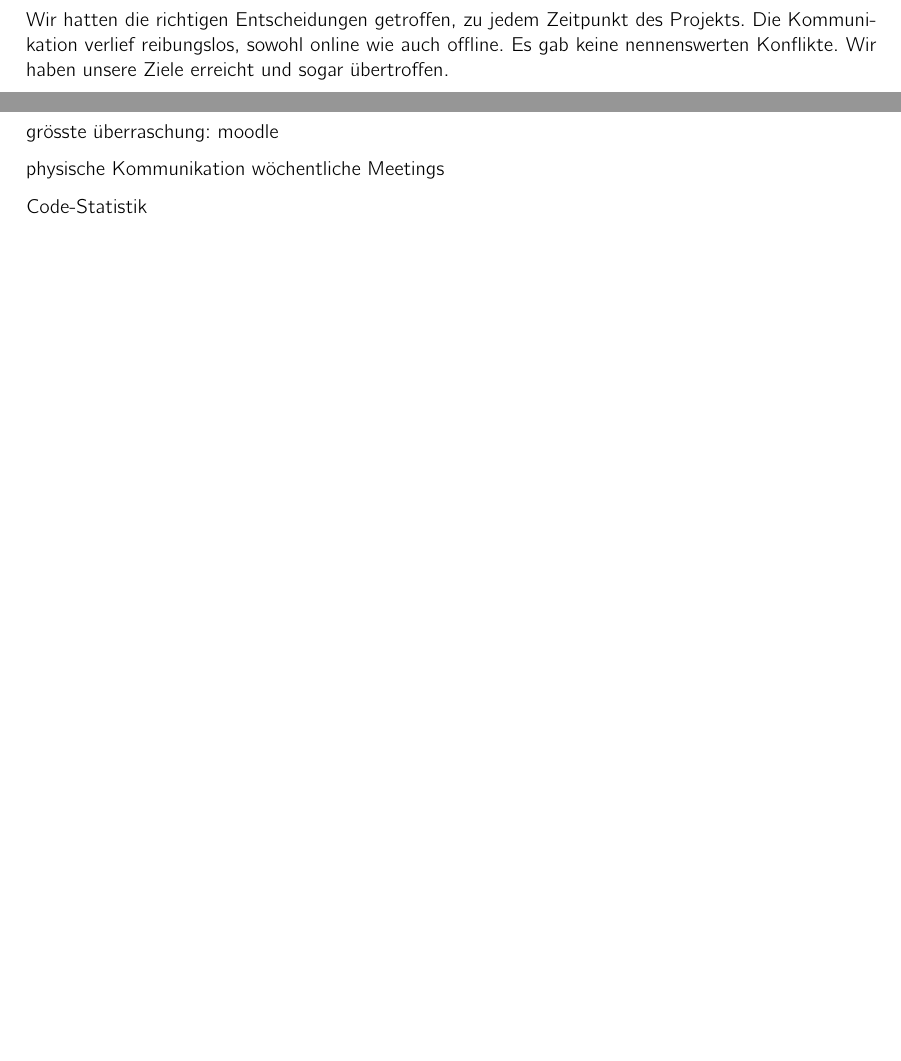
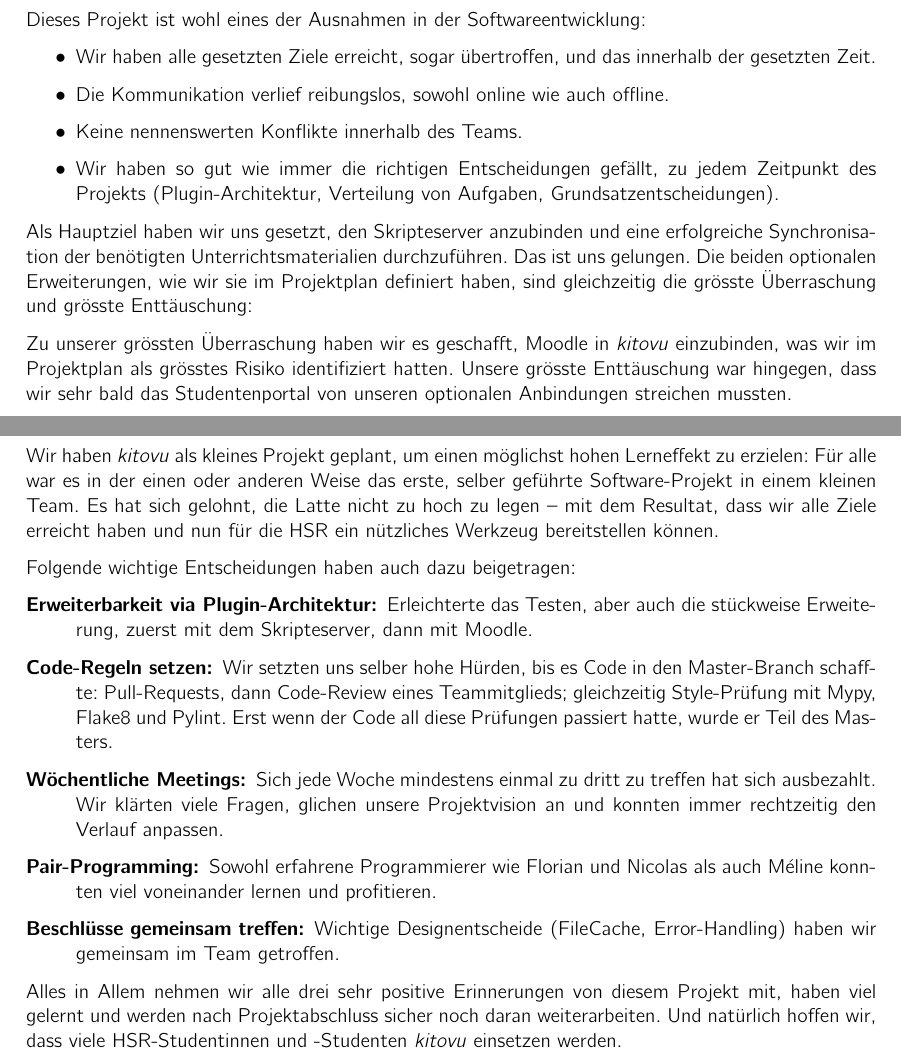
Before and after one commit to kitovu-bot/kitovu-docs, a LaTeX document (doc/05_Schlussbericht/schlussbericht.tex): two parts of pages 3 and 4 of 7, joined at a grey line, cut at the place of the change, the shorter picture padded with empty space. Compiled offline with pdfLaTeX.

Commit message:
add first draft oft goals, common project experience

```diff
--- a/doc/05_Schlussbericht/schlussbericht.tex
+++ b/doc/05_Schlussbericht/schlussbericht.tex
@@ -63,24 +63,33 @@
 
   \section{Zielerreichung}
 
-  % FIXME: <Objektive Zielerreichung beschreiben>
+Dieses Projekt ist wohl eines der Ausnahmen in der Softwareentwicklung:
 
-Wir hatten die richtigen Entscheidungen getroffen, zu jedem Zeitpunkt des Projekts. Die Kommunikation verlief reibungslos, sowohl online wie auch offline. Es gab keine nennenswerten Konflikte. Wir haben unsere Ziele erreicht und sogar übertroffen.
+\begin{itemize}
+	\item Wir haben alle gesetzten Ziele erreicht, sogar übertroffen, und das innerhalb der gesetzten Zeit.
+	\item Die Kommunikation verlief reibungslos, sowohl online wie auch offline.
+	\item Keine nennenswerten Konflikte innerhalb des Teams.
+	\item Wir haben so gut wie immer die richtigen Entscheidungen gefällt, zu jedem Zeitpunkt des Projekts (Plugin-Architektur, Verteilung von Aufgaben, Grundsatzentscheidungen).
+\end{itemize}
 
-  \section{Allgemeiner Erfahrungsbericht}
+Als Hauptziel haben wir uns gesetzt, den Skripteserver anzubinden und eine erfolgreiche Synchronisation der benötigten Unterrichtsmaterialien durchzuführen. Das ist uns gelungen. Die beiden optionalen Erweiterungen, wie wir sie im Projektplan definiert haben, sind gleichzeitig die grösste Überraschung und grösste Enttäuschung:
 
-  % FIXME: <Allgemeine Erfahrungen, welche als Team gesammelt wurden (z.B. in Meetings, beim Auftreten von Problemen, usw.)>
+Zu unserer grössten Überraschung haben wir es geschafft, Moodle in \emph{kitovu} einzubinden, was wir im Projektplan als grösstes Risiko identifiziert hatten. Unsere grösste Enttäuschung war hingegen, dass wir sehr bald das Studentenportal von unseren optionalen Anbindungen streichen mussten.
 
-  grösste überraschung: moodle
+\section{Allgemeiner Erfahrungsbericht}
 
+Wir haben \emph{kitovu} als kleines Projekt geplant, um einen möglichst hohen Lerneffekt zu erzielen: Für alle war es in der einen oder anderen Weise das erste, selber geführte Software-Projekt in einem kleinen Team. Es hat sich gelohnt, die Latte nicht zu hoch zu legen -- mit dem Resultat, dass wir alle Ziele erreicht haben und nun für die HSR ein nützliches Werkzeug bereitstellen können.
 
-  physische Kommunikation
-  wöchentliche Meetings
+Folgende wichtige Entscheidungen haben auch dazu beigetragen:
+\begin{description}
+	\item[Erweiterbarkeit via Plugin-Architektur:] Erleichterte das Testen, aber auch die stückweise Erweiterung, zuerst mit dem Skripteserver, dann mit Moodle.
+	\item[Code-Regeln setzen:] Wir setzten uns selber hohe Hürden, bis es Code in den Master-Branch schaffte: Pull-Requests, dann Code-Review eines Teammitglieds; gleichzeitig  Style-Prüfung mit Mypy, Flake8 und Pylint. Erst wenn der Code all diese Prüfungen passiert hatte, wurde er Teil des Masters.
+	\item [Wöchentliche Meetings:] Sich jede Woche mindestens einmal zu dritt zu treffen hat sich ausbezahlt. Wir klärten viele Fragen, glichen unsere Projektvision an und konnten immer rechtzeitig den Verlauf anpassen.
+	\item[Pair-Programming:] Sowohl erfahrene Programmierer wie Florian und Nicolas als auch Méline konnten viel voneinander lernen und profitieren.
+	\item[Beschlüsse gemeinsam treffen:] Wichtige Designentscheide (FileCache, Error-Handling) haben wir gemeinsam im Team getroffen.
+\end{description}
 
-
-Code-Statistik
-
-
+Alles in Allem nehmen wir alle drei sehr positive Erinnerungen von diesem Projekt mit, haben viel gelernt und werden nach Projektabschluss sicher noch daran weiterarbeiten. Und natürlich hoffen wir, dass viele HSR-Studentinnen und -Studenten \emph{kitovu} einsetzen werden.
 
   \section{Persönliche Erfahrungen}
 
```
Also changed, not shown: doc/05_Schlussbericht/schlussbericht.tex (2 more changed lines).
